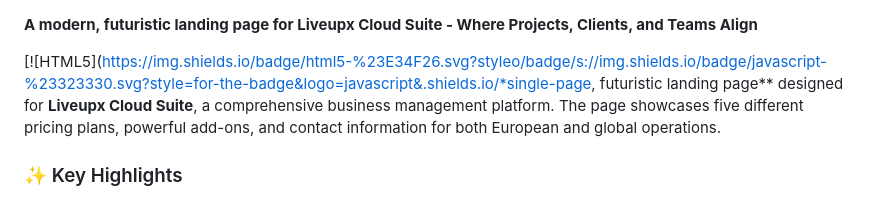
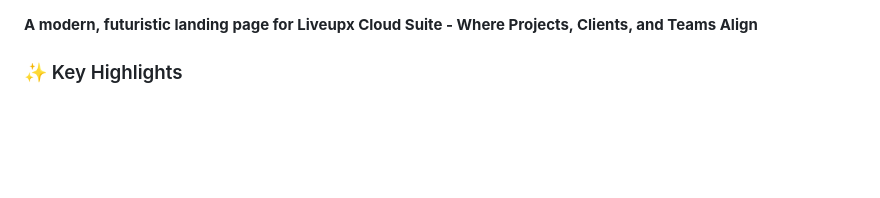
Before and after one commit to liveupx/liveupx-cloud-suite, a Markdown page: README.md, the part around the change. GitHub-like rendering; blank space fills up the shorter version.

```diff
--- a/README.md
+++ b/README.md
@@ -1,6 +1,4 @@
  **A modern, futuristic landing page for Liveupx Cloud Suite - Where Projects, Clients, and Teams Align**
-
-[![HTML5](https://img.shields.io/badge/html5-%23E34F26.svg?styleo/badge/s://img.shields.io/badge/javascript-%23323330.svg?style=for-the-badge&logo=javascript&.shields.io/*single-page, futuristic landing page** designed for **Liveupx Cloud Suite**, a comprehensive business management platform. The page showcases five different pricing plans, powerful add-ons, and contact information for both European and global operations.
 
 ### ✨ Key Highlights
 - **GDPR Compliant** - Hosted on EU servers
```
